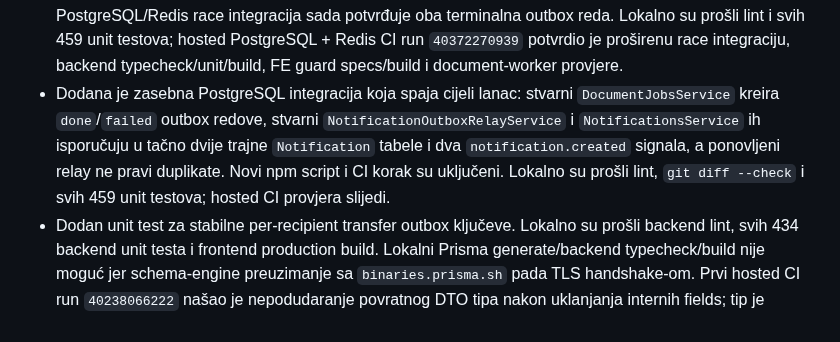
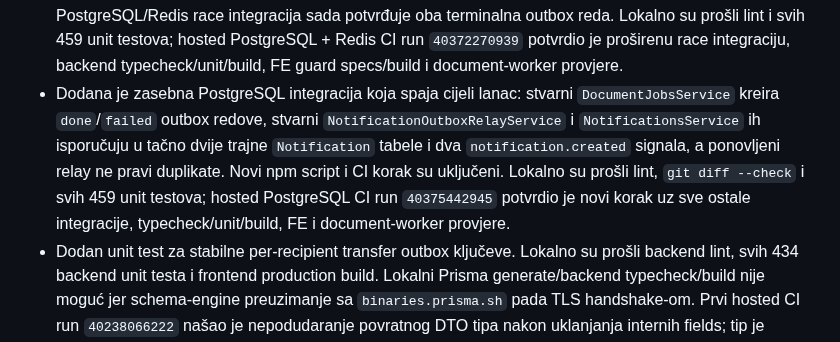
Before and after one commit to mudzy992/inventory-v2, a Markdown page: docs/backend-implementation-plan.md, the part around the change. GitHub-like rendering.

Commit message:
docs: record durable notification relay CI
Co-authored-by: arena-agent <297053741+arena-agent@users.noreply.github.com>

```diff
--- a/docs/backend-implementation-plan.md
+++ b/docs/backend-implementation-plan.md
@@ -213,7 +213,7 @@ Transactional notification outbox je uveden za događaje koji nastaju pri invent
 - `TransferDocumentPanel` sada koristi `status` i `hasGeneratedPdf` iz status endpointa. Jedan polling efekat prati DOCX i PDF posao, zaustavlja se na terminalnom statusu i prikazuje korisniku da se PDF generiše, da je konverzija pala, ili da je posao `done` ali fajl nedostaje pa će preuzimanje pokrenuti regeneraciju. Pravila za polling i poruke izdvojena su u čisti FE util i pokrivena sa tri nova guard testa. Lokalno su prošli FE typecheck/production build, 13 FE guard testova, backend lint i 450 backend unit testova; hosted CI run `40364737327` potvrdio je FE/build/specs, backend PostgreSQL/Redis integracije, typecheck/unit/build i document-worker provjere.
 - `SocketProvider` sada sluša već postojeći `document.job.updated` signal i kroz `useDocumentJobUpdates` ga dostavlja samo panelu za odgovarajući `sourceType`/`sourceId`. `TransferDocumentPanel` na taj signal odmah osvježava durable status. Polling ostaje fallback dok je socket diskonektovan ili dok korisnik ne primi svoj prvi realtime event — backend ciljano emituje samo korisniku koji je zatražio konverziju, pa drugi posmatrači ne bi smjeli ostati bez ažuriranja. Nakon reconnecta se realtime povjerenje resetuje jer se Redis Stream eventi ne replayaju. Pravilo odluke je testirano jednim novim FE guard testom. Lokalno su prošli FE typecheck/production build i 14 FE guard testova; hosted CI run `40367567009` potvrdio je FE/build/specs, backend PostgreSQL/Redis integracije, typecheck/unit/build i document-worker provjere.
 - Zatvoren je preostali notification rizik za Document Engine: svaki terminal `done`/`failed` prelazak sada u istoj DB transakciji kreira idempotentan `NotificationOutbox` red za aktivnog korisnika koji je zatražio konverziju. Ključ `document-job-terminal:<jobId>:<status>` sprječava duplikate iz QueueEvents handlera i periodičnog reconciler-a, a postojeći relay pravi trajnu `Notification` bez potrebe za novom migracijom (`type: 'info'`). Socket.IO ostaje niskolatentni signal, ali više nije jedini kanal. Poštuje se `notifications.enabled`; ako settings store padne, notifikacija se ipak čuva. Anonimni i neaktivni korisnici ne dobijaju outbox red. Dodano je devet unit testova za builder i transakcijsku perzistenciju, a PostgreSQL/Redis race integracija sada potvrđuje oba terminalna outbox reda. Lokalno su prošli lint i svih 459 unit testova; hosted PostgreSQL + Redis CI run `40372270939` potvrdio je proširenu race integraciju, backend typecheck/unit/build, FE guard specs/build i document-worker provjere.
-- Dodana je zasebna PostgreSQL integracija koja spaja cijeli lanac: stvarni `DocumentJobsService` kreira `done`/`failed` outbox redove, stvarni `NotificationOutboxRelayService` i `NotificationsService` ih isporučuju u tačno dvije trajne `Notification` tabele i dva `notification.created` signala, a ponovljeni relay ne pravi duplikate. Novi npm script i CI korak su uključeni. Lokalno su prošli lint, `git diff --check` i svih 459 unit testova; hosted CI provjera slijedi.
+- Dodana je zasebna PostgreSQL integracija koja spaja cijeli lanac: stvarni `DocumentJobsService` kreira `done`/`failed` outbox redove, stvarni `NotificationOutboxRelayService` i `NotificationsService` ih isporučuju u tačno dvije trajne `Notification` tabele i dva `notification.created` signala, a ponovljeni relay ne pravi duplikate. Novi npm script i CI korak su uključeni. Lokalno su prošli lint, `git diff --check` i svih 459 unit testova; hosted PostgreSQL CI run `40375442945` potvrdio je novi korak uz sve ostale integracije, typecheck/unit/build, FE i document-worker provjere.
 - Dodan unit test za stabilne per-recipient transfer outbox ključeve. Lokalno su prošli backend lint, svih 434 backend unit testa i frontend production build. Lokalni Prisma generate/backend typecheck/build nije moguć jer schema-engine preuzimanje sa `binaries.prisma.sh` pada TLS handshake-om. Prvi hosted CI run `40238066222` našao je nepodudaranje povratnog DTO tipa nakon uklanjanja internih fields; tip je korigovan u `a733a48`. CI `40238184749` je potom prošao migraciju/shema validaciju, PostgreSQL/Redis integracije, backend/frontend/document-worker typecheck, testove, buildove i dependency audit.
 
 **Prihvatanje:** poslovni commit ostaje uspješan uz kasniji notification/DOCX kvar; outbox je trajan i idempotentan, DOCX status/retry je vidljiv, a CI potvrđuje migraciju, typecheck/build i konkurentnost.
```
